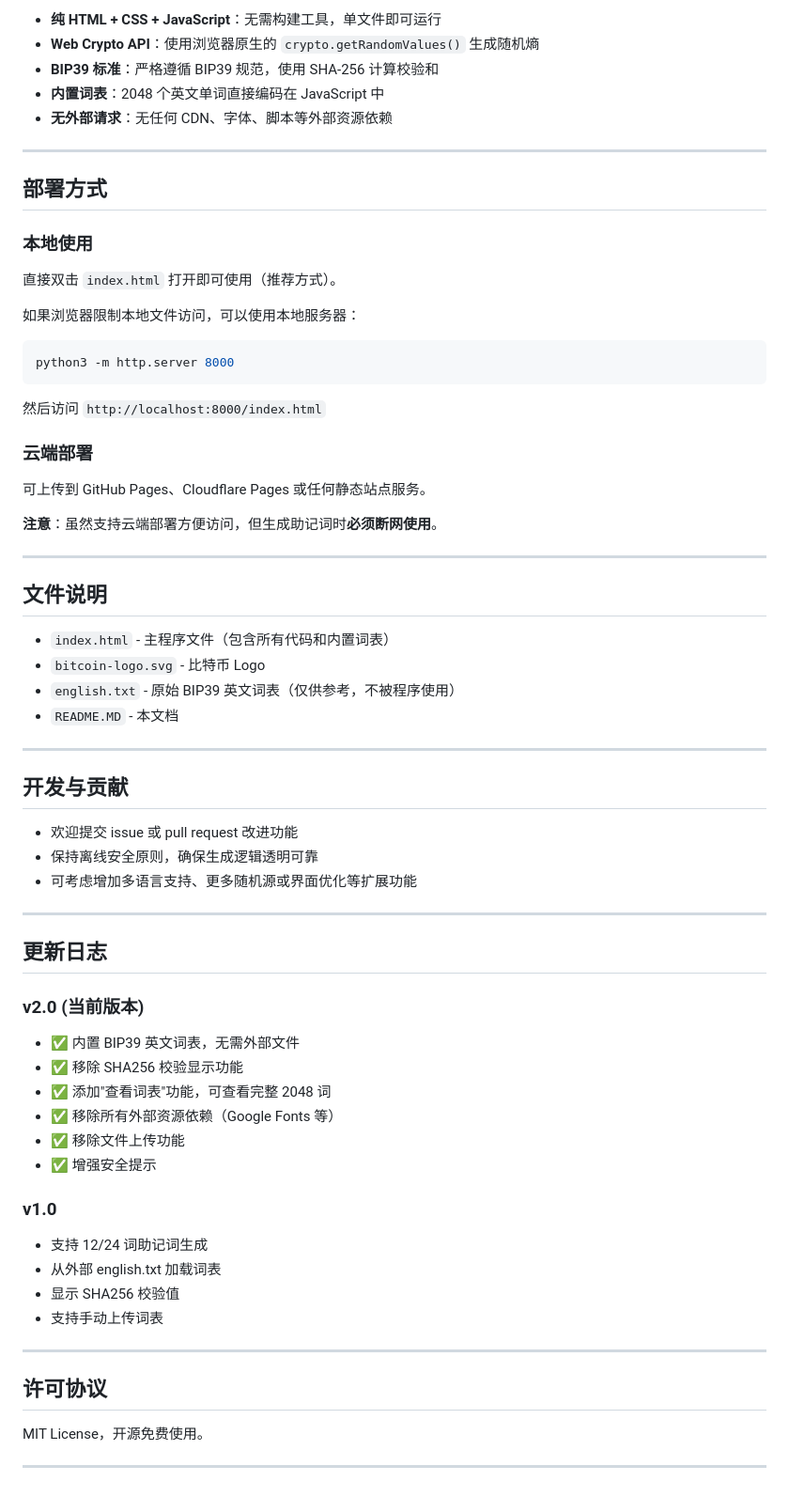
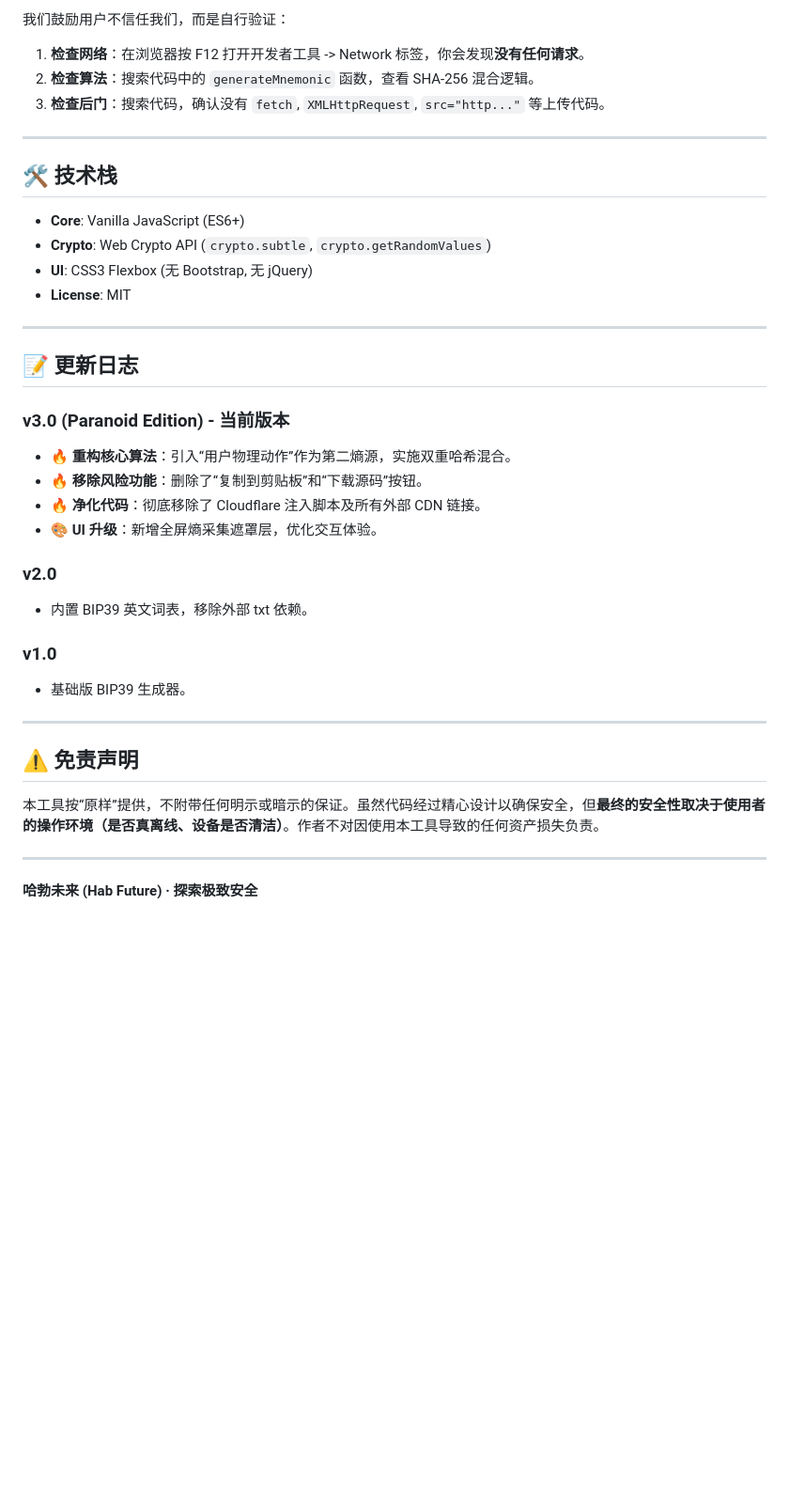
Before and after one commit to lovexw/HAB-BIP39, a Markdown page: README.MD, the part around one of its changes. Shown at 94% size. Rendered like a GitHub page; blank space fills up the shorter version.

````diff
--- a/README.MD
+++ b/README.MD
@@ -75,73 +83,44 @@ HAB-BIP39 是一个轻量级 **BIP39 英文助记词生成器**，用于生成 1
 
-* **纯 HTML + CSS + JavaScript**：无需构建工具，单文件即可运行
-* **Web Crypto API**：使用浏览器原生的 `crypto.getRandomValues()` 生成随机熵
-* **BIP39 标准**：严格遵循 BIP39 规范，使用 SHA-256 计算校验和
-* **内置词表**：2048 个英文单词直接编码在 JavaScript 中
-* **无外部请求**：无任何 CDN、字体、脚本等外部资源依赖
+我们鼓励用户不信任我们，而是自行验证：
+
+1. **检查网络**：在浏览器按 F12 打开开发者工具 -> Network 标签，你会发现**没有任何请求**。
+2. **检查算法**：搜索代码中的 `generateMnemonic` 函数，查看 SHA-256 混合逻辑。
+3. **检查后门**：搜索代码，确认没有 `fetch`, `XMLHttpRequest`, `src="http..."` 等上传代码。
 
 ---
 
-## 部署方式
+## 🛠️ 技术栈
 
-### 本地使用
-
-直接双击 `index.html` 打开即可使用（推荐方式）。
-
-如果浏览器限制本地文件访问，可以使用本地服务器：
-
-```bash
-python3 -m http.server 8000
-```
-
-然后访问 `http://localhost:8000/index.html`
-
-### 云端部署
-
-可上传到 GitHub Pages、Cloudflare Pages 或任何静态站点服务。
-
-**注意**：虽然支持云端部署方便访问，但生成助记词时**必须断网使用**。
+* **Core**: Vanilla JavaScript (ES6+)
+* **Crypto**: Web Crypto API (`crypto.subtle`, `crypto.getRandomValues`)
+* **UI**: CSS3 Flexbox (无 Bootstrap, 无 jQuery)
+* **License**: MIT
 
 ---
 
-## 文件说明
+## 📝 更新日志
 
-* `index.html` - 主程序文件（包含所有代码和内置词表）
-* `bitcoin-logo.svg` - 比特币 Logo
-* `english.txt` - 原始 BIP39 英文词表（仅供参考，不被程序使用）
-* `README.MD` - 本文档
+### v3.0 (Paranoid Edition) - 当前版本
+
+* 🔥 **重构核心算法**：引入“用户物理动作”作为第二熵源，实施双重哈希混合。
+* 🔥 **移除风险功能**：删除了“复制到剪贴板”和“下载源码”按钮。
+* 🔥 **净化代码**：彻底移除了 Cloudflare 注入脚本及所有外部 CDN 链接。
+* 🎨 **UI 升级**：新增全屏熵采集遮罩层，优化交互体验。
+
+### v2.0
+
+* 内置 BIP39 英文词表，移除外部 txt 依赖。
+
+### v1.0
+
+* 基础版 BIP39 生成器。
 
 ---
 
-## 开发与贡献
+## ⚠️ 免责声明
 
-* 欢迎提交 issue 或 pull request 改进功能
-* 保持离线安全原则，确保生成逻辑透明可靠
-* 可考虑增加多语言支持、更多随机源或界面优化等扩展功能
+本工具按“原样”提供，不附带任何明示或暗示的保证。虽然代码经过精心设计以确保安全，但**最终的安全性取决于使用者的操作环境（是否真离线、设备是否清洁）**。作者不对因使用本工具导致的任何资产损失负责。
 
 ---
 
-## 更新日志
-
-### v2.0 (当前版本)
-
-* ✅ 内置 BIP39 英文词表，无需外部文件
-* ✅ 移除 SHA256 校验显示功能
-* ✅ 添加"查看词表"功能，可查看完整 2048 词
-* ✅ 移除所有外部资源依赖（Google Fonts 等）
-* ✅ 移除文件上传功能
-* ✅ 增强安全提示
-
-### v1.0
-
-* 支持 12/24 词助记词生成
-* 从外部 english.txt 加载词表
-* 显示 SHA256 校验值
-* 支持手动上传词表
-
----
-
-## 许可协议
-
-MIT License，开源免费使用。
-
----
+**哈勃未来 (Hab Future) · 探索极致安全**
````
Also changed, not shown: other parts of README.MD (+56 -48 lines).
